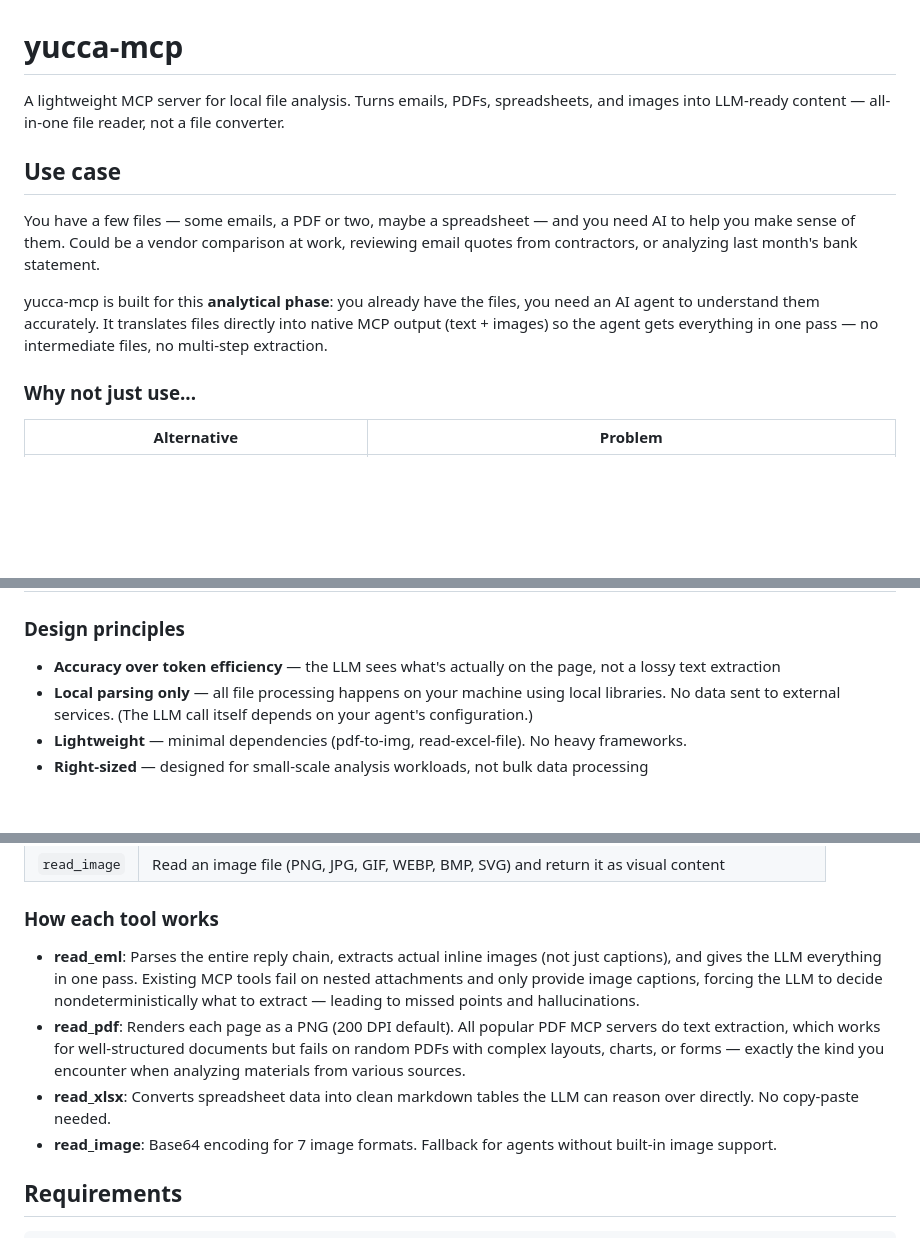
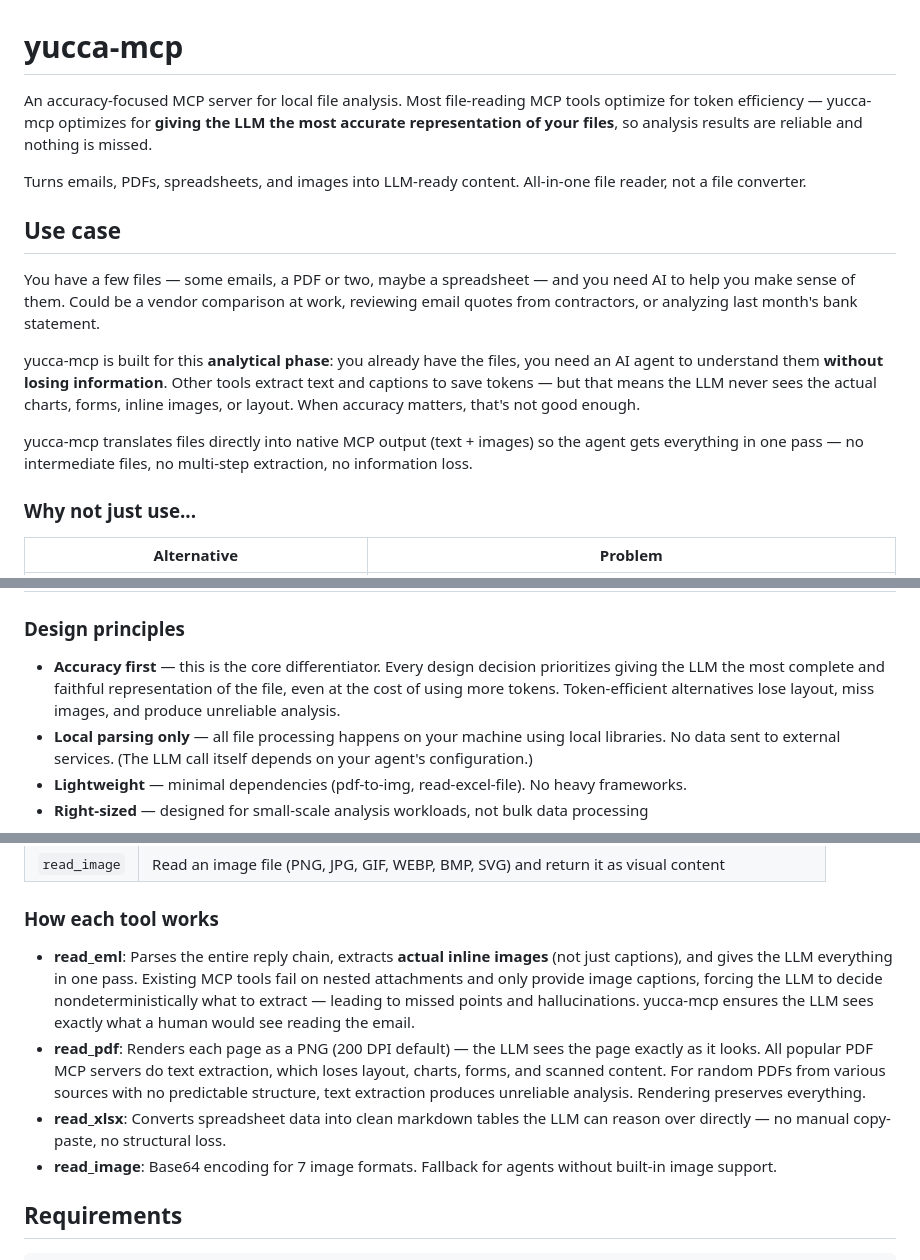
Before and after one commit to todorm85/yucca-mcp, a Markdown page: README.md, 3 parts joined by grey strips. GitHub-like rendering; blank space fills up the shorter version.

```diff
--- a/README.md
+++ b/README.md
@@ -1,12 +1,16 @@
 # yucca-mcp
 
-A lightweight MCP server for local file analysis. Turns emails, PDFs, spreadsheets, and images into LLM-ready content — all-in-one file reader, not a file converter.
+An accuracy-focused MCP server for local file analysis. Most file-reading MCP tools optimize for token efficiency — yucca-mcp optimizes for **giving the LLM the most accurate representation of your files**, so analysis results are reliable and nothing is missed.
+
+Turns emails, PDFs, spreadsheets, and images into LLM-ready content. All-in-one file reader, not a file converter.
 
 ## Use case
 
 You have a few files — some emails, a PDF or two, maybe a spreadsheet — and you need AI to help you make sense of them. Could be a vendor comparison at work, reviewing email quotes from contractors, or analyzing last month's bank statement.
 
-yucca-mcp is built for this **analytical phase**: you already have the files, you need an AI agent to understand them accurately. It translates files directly into native MCP output (text + images) so the agent gets everything in one pass — no intermediate files, no multi-step extraction.
+yucca-mcp is built for this **analytical phase**: you already have the files, you need an AI agent to understand them **without losing information**. Other tools extract text and captions to save tokens — but that means the LLM never sees the actual charts, forms, inline images, or layout. When accuracy matters, that's not good enough.
+
+yucca-mcp translates files directly into native MCP output (text + images) so the agent gets everything in one pass — no intermediate files, no multi-step extraction, no information loss.
 
 ### Why not just use...
 
@@ -19,7 +23,7 @@ yucca-mcp is built for this **analytical phase**: you already have the files, yo
 
 ### Design principles
 
-- **Accuracy over token efficiency** — the LLM sees what's actually on the page, not a lossy text extraction
+- **Accuracy first** — this is the core differentiator. Every design decision prioritizes giving the LLM the most complete and faithful representation of the file, even at the cost of using more tokens. Token-efficient alternatives lose layout, miss images, and produce unreliable analysis.
 - **Local parsing only** — all file processing happens on your machine using local libraries. No data sent to external services. (The LLM call itself depends on your agent's configuration.)
 - **Lightweight** — minimal dependencies (pdf-to-img, read-excel-file). No heavy frameworks.
 - **Right-sized** — designed for small-scale analysis workloads, not bulk data processing
@@ -35,9 +39,9 @@ yucca-mcp is built for this **analytical phase**: you already have the files, yo
 
 ### How each tool works
 
-- **read_eml**: Parses the entire reply chain, extracts actual inline images (not just captions), and gives the LLM everything in one pass. Existing MCP tools fail on nested attachments and only provide image captions, forcing the LLM to decide nondeterministically what to extract — leading to missed points and hallucinations.
-- **read_pdf**: Renders each page as a PNG (200 DPI default). All popular PDF MCP servers do text extraction, which works for well-structured documents but fails on random PDFs with complex layouts, charts, or forms — exactly the kind you encounter when analyzing materials from various sources.
-- **read_xlsx**: Converts spreadsheet data into clean markdown tables the LLM can reason over directly. No copy-paste needed.
+- **read_eml**: Parses the entire reply chain, extracts **actual inline images** (not just captions), and gives the LLM everything in one pass. Existing MCP tools fail on nested attachments and only provide image captions, forcing the LLM to decide nondeterministically what to extract — leading to missed points and hallucinations. yucca-mcp ensures the LLM sees exactly what a human would see reading the email.
+- **read_pdf**: Renders each page as a PNG (200 DPI default) — the LLM sees the page exactly as it looks. All popular PDF MCP servers do text extraction, which loses layout, charts, forms, and scanned content. For random PDFs from various sources with no predictable structure, text extraction produces unreliable analysis. Rendering preserves everything.
+- **read_xlsx**: Converts spreadsheet data into clean markdown tables the LLM can reason over directly — no manual copy-paste, no structural loss.
 - **read_image**: Base64 encoding for 7 image formats. Fallback for agents without built-in image support.
 
 ## Requirements
```
